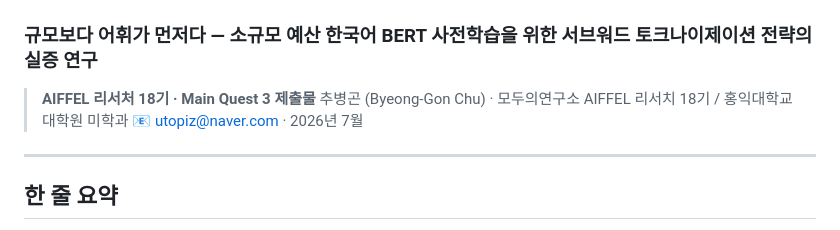
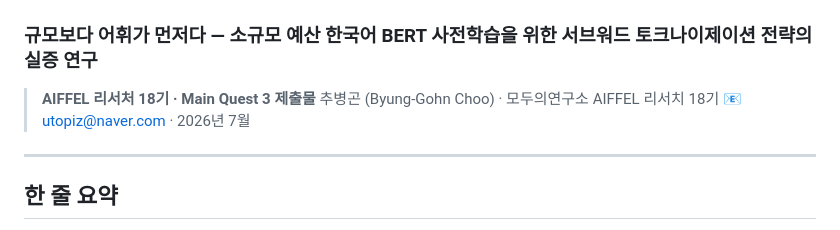
Before and after one commit to utopiz44/CHOO-BYUNGGOHN, a Markdown page: README.md, the part around the change. Drawn GitHub-style.

Commit message:
Fix author name in README.md
Updated author name in README.md for consistency.

```diff
--- a/README.md
+++ b/README.md
@@ -2,7 +2,7 @@
 ### 규모보다 어휘가 먼저다 — 소규모 예산 한국어 BERT 사전학습을 위한 서브워드 토크나이제이션 전략의 실증 연구
 
 > **AIFFEL 리서처 18기 · Main Quest 3 제출물**
-> 추병곤 (Byeong-Gon Chu) · 모두의연구소 AIFFEL 리서치 18기 / 홍익대학교 대학원 미학과
+> 추병곤 (Byung-Gohn Choo) · 모두의연구소 AIFFEL 리서치 18기
 > 📧 utopiz@naver.com · 2026년 7월
 
 ---
```
